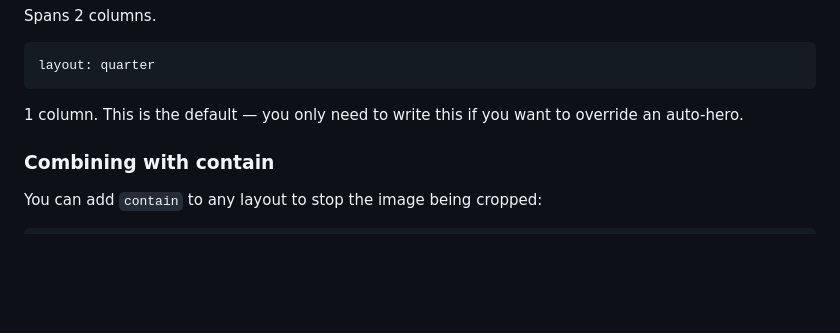
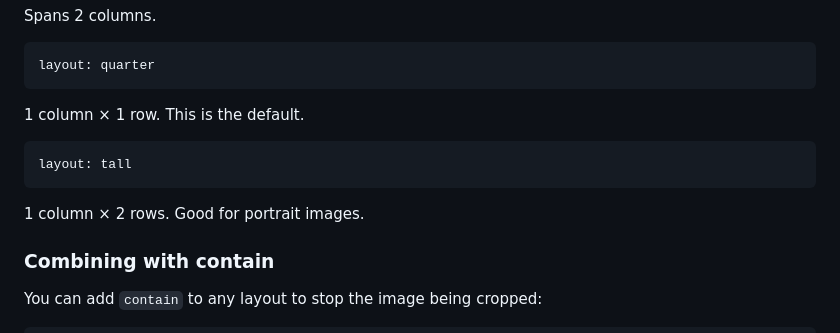
Before and after one commit to felixbellinfo-orse/felix-portfolio, a Markdown page: README.md, the part around the change. GitHub-like rendering; blank space fills up the shorter version.

Commit message:
Document layout: tall in README

````diff
--- a/README.md
+++ b/README.md
@@ -36,7 +36,12 @@ Spans 2 columns.
 ```
 layout: quarter
 ```
-1 column. This is the default — you only need to write this if you want to override an auto-hero.
+1 column × 1 row. This is the default.
+
+```
+layout: tall
+```
+1 column × 2 rows. Good for portrait images.
 
 ### Combining with contain
 
````
